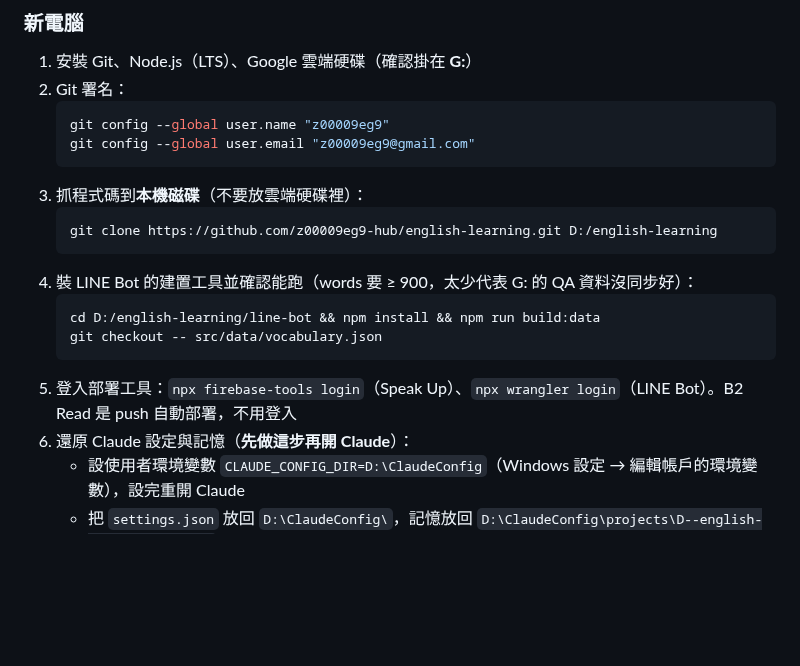
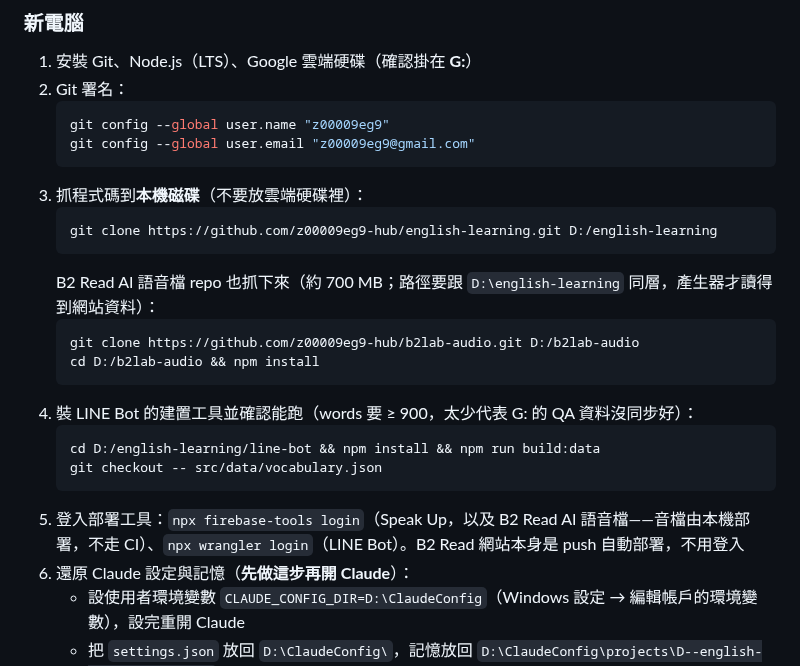
Before and after one commit to z00009eg9-hub/english-learning, a Markdown page: CLAUDE.md, the part around the change. Drawn GitHub-style; blank space fills up the shorter version.

Commit message:
CLAUDE.md 換電腦步驟補上 b2lab-audio clone 與 Firebase 登入（音檔本機部署）
Co-Authored-By: Claude Opus 5.5 <noreply@anthropic.com>

````diff
--- a/CLAUDE.md
+++ b/CLAUDE.md
@@ -88,12 +88,17 @@ GitHub 是唯一的同步來源；D: 只存在本機、不會自動備份，**
    ```bash
    git clone https://github.com/z00009eg9-hub/english-learning.git D:/english-learning
    ```
+   B2 Read AI 語音檔 repo 也抓下來（約 700 MB；路徑要跟 `D:\english-learning` 同層，產生器才讀得到網站資料）：
+   ```bash
+   git clone https://github.com/z00009eg9-hub/b2lab-audio.git D:/b2lab-audio
+   cd D:/b2lab-audio && npm install
+   ```
 4. 裝 LINE Bot 的建置工具並確認能跑（words 要 ≥ 900，太少代表 G: 的 QA 資料沒同步好）：
    ```bash
    cd D:/english-learning/line-bot && npm install && npm run build:data
    git checkout -- src/data/vocabulary.json
    ```
-5. 登入部署工具：`npx firebase-tools login`（Speak Up）、`npx wrangler login`（LINE Bot）。B2 Read 是 push 自動部署，不用登入
+5. 登入部署工具：`npx firebase-tools login`（Speak Up，以及 B2 Read AI 語音檔——音檔由本機部署，不走 CI）、`npx wrangler login`（LINE Bot）。B2 Read 網站本身是 push 自動部署，不用登入
 6. 還原 Claude 設定與記憶（**先做這步再開 Claude**）：
    - 設使用者環境變數 `CLAUDE_CONFIG_DIR=D:\ClaudeConfig`（Windows 設定 → 編輯帳戶的環境變數），設完重開 Claude
    - 把 `settings.json` 放回 `D:\ClaudeConfig\`，記憶放回 `D:\ClaudeConfig\projects\D--english-learning\memory\`
````
